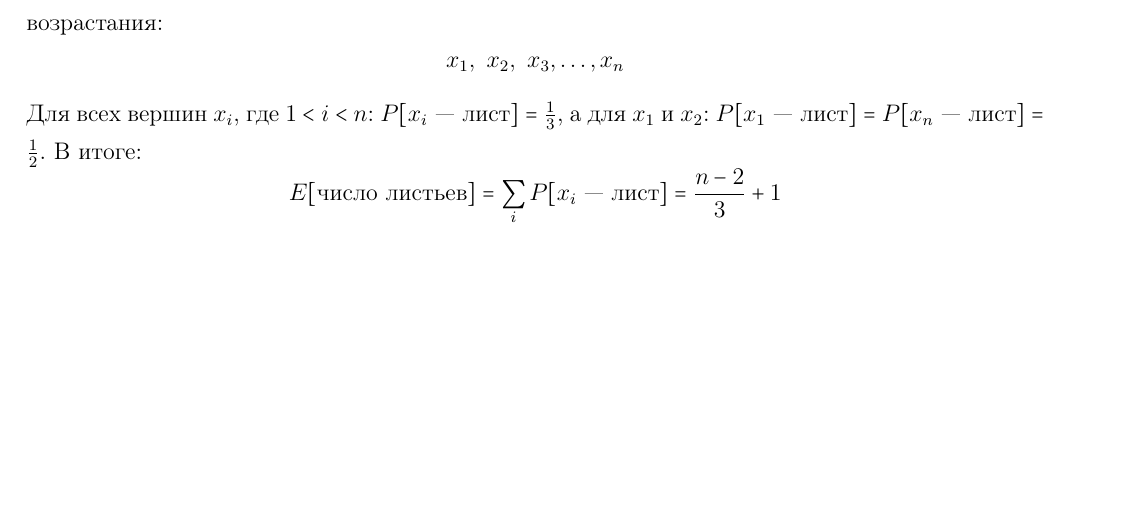
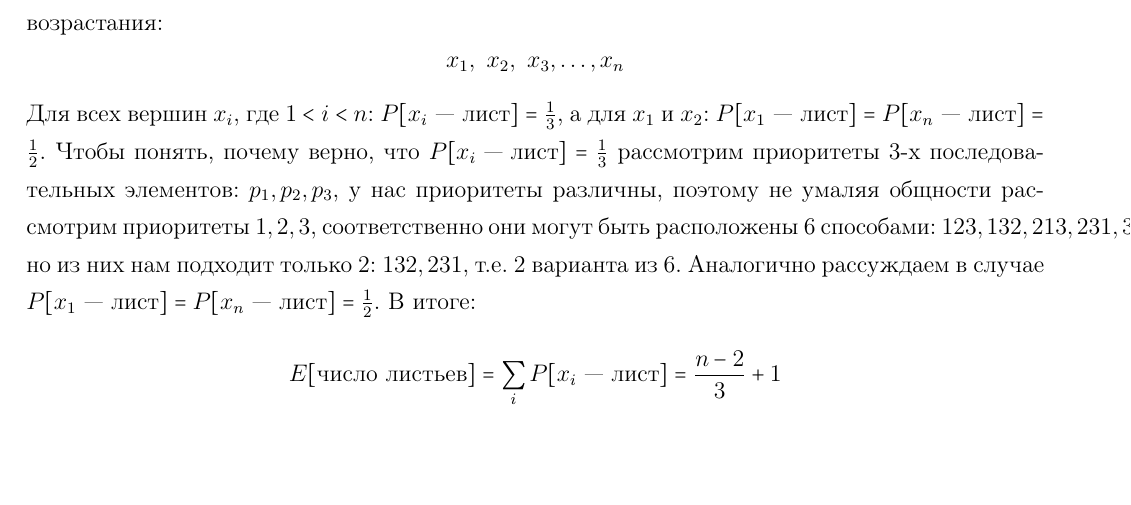
Before and after one commit to egorbunov/spbau, a LaTeX problem sheet (algorithms/hw01/Gorbunov_hw01.tex): part of page 4 of 6, cut so that both start at the same text, the shorter picture padded with empty space. Compiled offline with pdfLaTeX; a LaTeX package or settings file that is missing is left out.

Commit message:
Add more algorithms notes on hw1

```diff
--- a/algorithms/hw01/Gorbunov_hw01.tex
+++ b/algorithms/hw01/Gorbunov_hw01.tex
@@ -169,6 +169,8 @@
 	x_1,\ x_2,\ x_3, \ldots, x_n
 \]
 Для всех вершин $x_i$, где $1 < i < n$: $P[x_i \text{ --- лист}] = \frac{1}{3}$, а для $x_1$ и $x_2$: $P[x_1 \text{ --- лист}] = P[x_n \text{ --- лист}] = \frac{1}{2}$.
+Чтобы понять, почему верно, что $P[x_i \text{ --- лист}] = \frac{1}{3}$ рассмотрим приоритеты 3-х последовательных элементов: $p_1, p_2, p_3$, у нас приоритеты различны, поэтому не умаляя общности рассмотрим приоритеты $1, 2, 3$, соответственно они могут быть расположены 6 способами:
+$123, 132, 213, 231, 312, 321$, но из них нам подходит только $2$: $132, 231$, т.е. $2$ варианта из $6$. Аналогично рассуждаем в случае $P[x_1 \text{ --- лист}] = P[x_n \text{ --- лист}] = \frac{1}{2}$.
 В итоге:
 \[
 	E[\text{число листьев}] = \sum_{i}{P[x_i \text{ --- лист}]} = \frac{n - 2}{3} + 1
```
Also changed, not shown: algorithms/hw01/Gorbunov_hw01.pdf.
